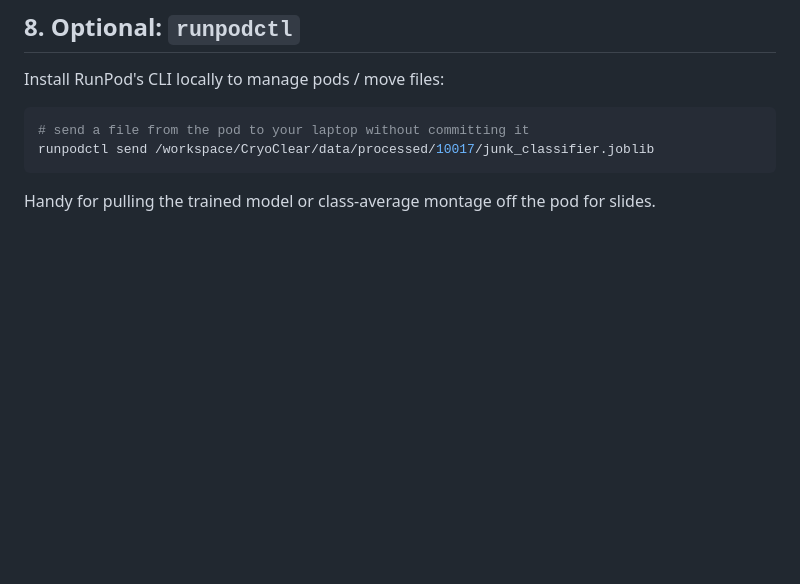
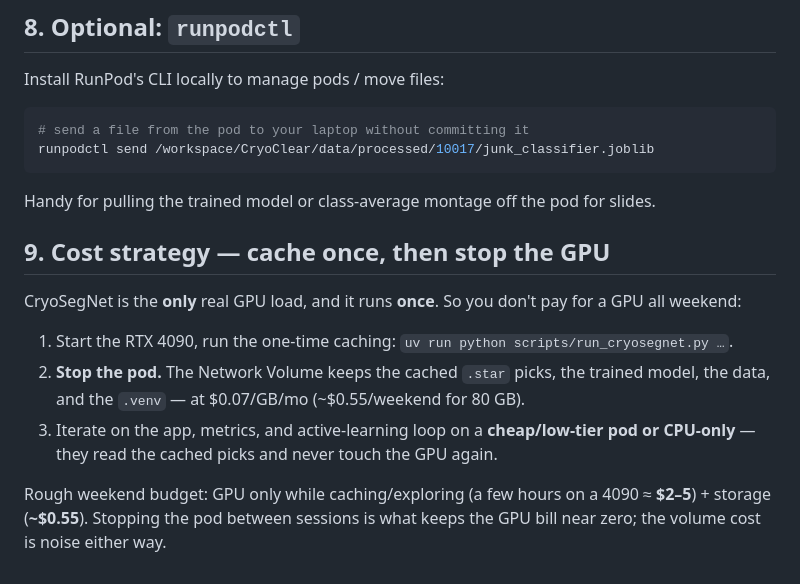
Before and after one commit to linbbcooperi/CryoClear, a Markdown page: docs/08_runpod.md, the part around one of its changes. Drawn GitHub-style; blank space fills up the shorter version.

````diff
--- a/docs/08_runpod.md
+++ b/docs/08_runpod.md
@@ -73,3 +105,16 @@ Install RunPod's CLI locally to manage pods / move files:
 runpodctl send /workspace/CryoClear/data/processed/10017/junk_classifier.joblib
 ```
 Handy for pulling the trained model or class-average montage off the pod for slides.
+
+## 9. Cost strategy — cache once, then stop the GPU
+CryoSegNet is the **only** real GPU load, and it runs **once**. So you don't pay for a GPU all
+weekend:
+1. Start the RTX 4090, run the one-time caching: `uv run python scripts/run_cryosegnet.py …`.
+2. **Stop the pod.** The Network Volume keeps the cached `.star` picks, the trained model, the data,
+   and the `.venv` — at $0.07/GB/mo (~$0.55/weekend for 80 GB).
+3. Iterate on the app, metrics, and active-learning loop on a **cheap/low-tier pod or CPU-only** —
+   they read the cached picks and never touch the GPU again.
+
+Rough weekend budget: GPU only while caching/exploring (a few hours on a 4090 ≈ **$2–5**) + storage
+(**~$0.55**). Stopping the pod between sessions is what keeps the GPU bill near zero; the volume cost
+is noise either way.
````
Also changed, not shown: other parts of docs/08_runpod.md (+36 -4 lines), docs/07_runpod_build_plan.md (+2 -2 lines).
